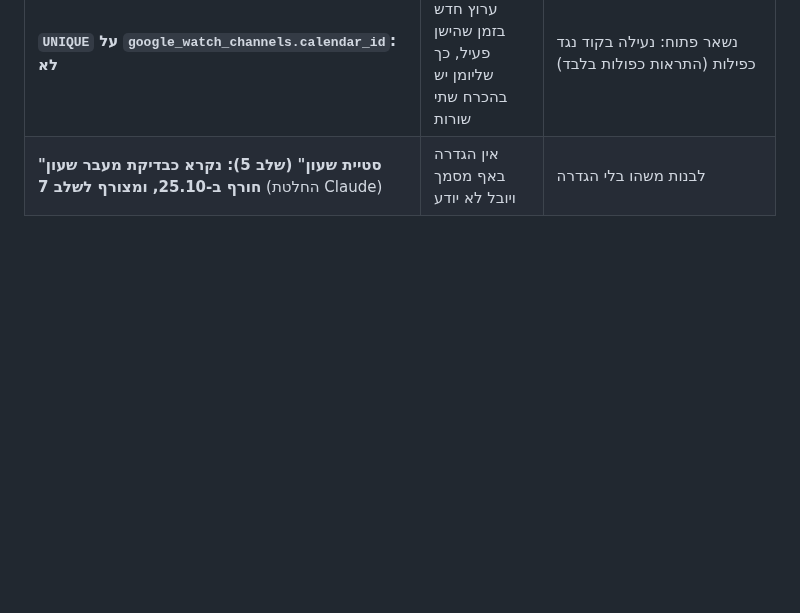
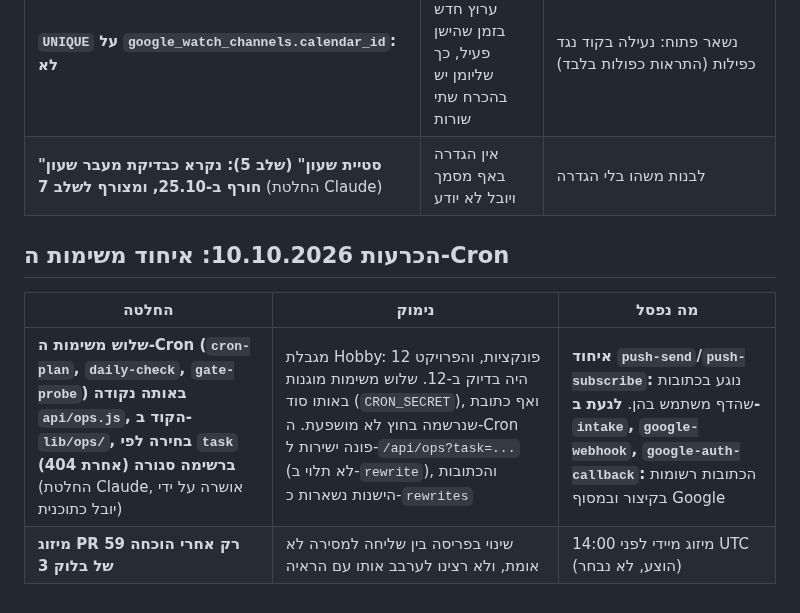
Before and after one commit to Ayuval1/Yoman-System, a Markdown page: docs/01-foundation/01-system-overview.md, the part around the change. Drawn GitHub-style; blank space fills up the shorter version.

```diff
--- a/docs/01-foundation/01-system-overview.md
+++ b/docs/01-foundation/01-system-overview.md
@@ -392,3 +392,10 @@ Neon (Postgres) — הזיכרון החי, מקור האמת
 | **איחוד `vapid-public-key` לתוך `push-subscribe` (GET), עם `rewrites` שמשמרים את הכתובת הישנה** | מגבלת Hobby: 12 פונקציות לפריסה, והפרויקט היה בדיוק ב-12 | שינוי כתובת (הדף משתמש בה) |
 | **`UNIQUE` על `google_watch_channels.calendar_id`: לא** | החידוש פותח ערוץ חדש בזמן שהישן פעיל, כך שליומן יש בהכרח שתי שורות | נשאר פתוח: נעילה בקוד נגד כפילות (התראות כפולות בלבד) |
 | **"סטיית שעון" (שלב 5): נקרא כבדיקת מעבר שעון חורף ב-25.10, ומצורף לשלב 7** (החלטת Claude) | אין הגדרה באף מסמך ויובל לא יודע | לבנות משהו בלי הגדרה |
+
+## הכרעות 10.10.2026: איחוד משימות ה-Cron
+
+| החלטה | נימוק | מה נפסל |
+|---|---|---|
+| **שלוש משימות ה-Cron (`cron-plan`, `daily-check`, `gate-probe`) באותה נקודה `api/ops.js`, הקוד ב-`lib/ops/`, בחירה לפי `task` ברשימה סגורה (אחרת 404)** (החלטת Claude, אושרה על ידי יובל כתוכנית) | מגבלת Hobby: 12 פונקציות, והפרויקט היה בדיוק ב-12. שלוש משימות מוגנות באותו סוד (`CRON_SECRET`), ואף כתובת שנרשמה בחוץ לא מושפעת. ה-Cron פונה ישירות ל-`/api/ops?task=...` (לא תלוי ב-`rewrite`), והכתובות הישנות נשארות כ-`rewrites` | **איחוד `push-send`/`push-subscribe`:** נוגע בכתובות שהדף משתמש בהן. **לגעת ב-`intake`, `google-webhook`, `google-auth-callback`:** הכתובות רשומות בקיצור ובמסוף Google |
+| **מיזוג PR 59 רק אחרי הוכחה של בלוק 3** | שינוי בפריסה בין שליחה למסירה לא אומת, ולא רצינו לערבב אותו עם הראיה | מיזוג מיידי לפני 14:00 UTC (הוצע, לא נבחר) |
```
Also changed, not shown: docs/01-foundation/02-build-plan.md (+2 -0 lines), docs/01-foundation/05-open-questions.md (+16 -0 lines).
